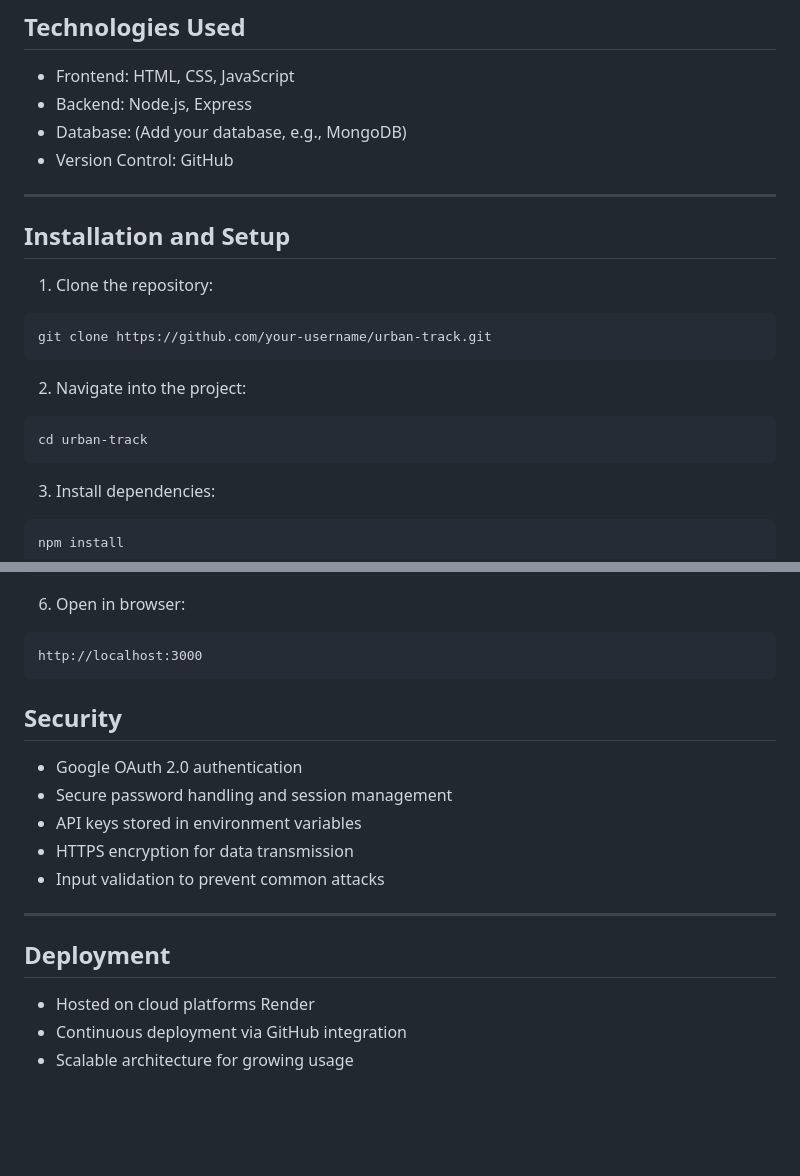
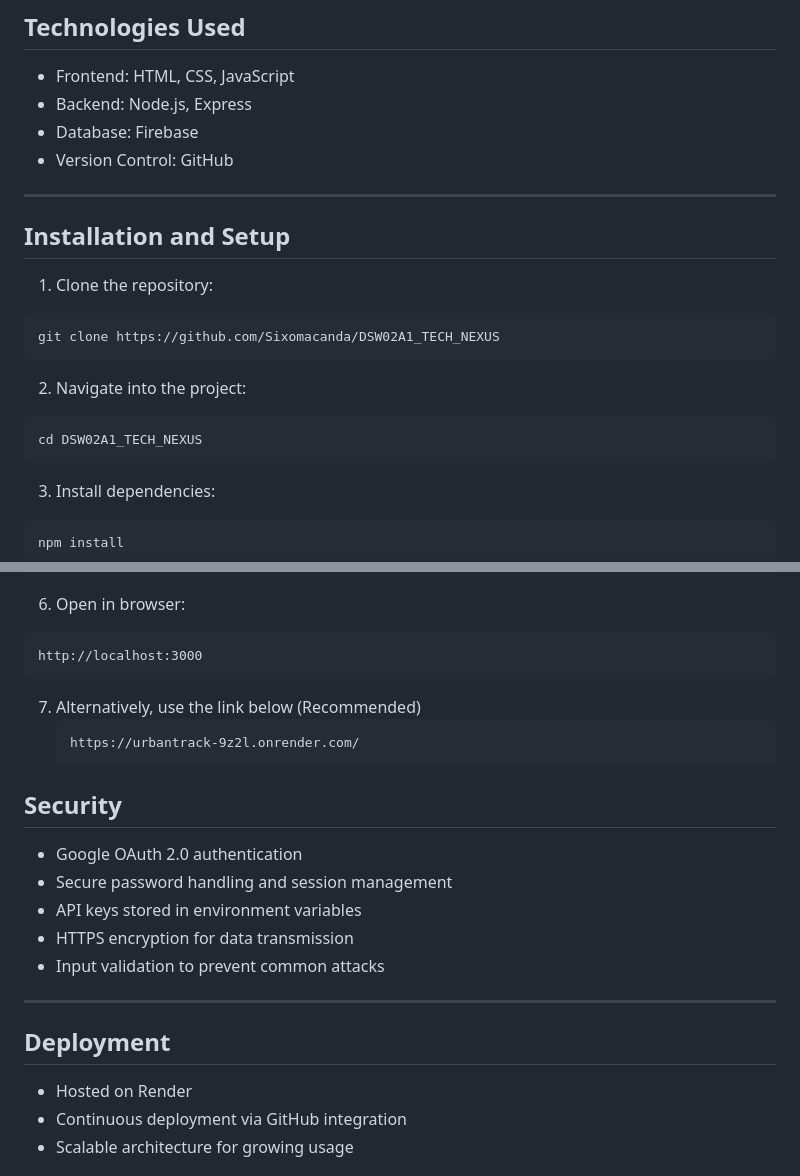
Before and after one commit to Sixomacanda/DSW02A1_TECH_NEXUS, a Markdown page: README.md, 2 parts joined by grey strips. Drawn GitHub-style; blank space fills up the shorter version.

Commit message:
Revise README with new database and project links
Updated database information, repository links, and deployment details in README.

````diff
--- a/README.md
+++ b/README.md
@@ -117,7 +117,7 @@ UrbanTrack integrates several third-party APIs to enhance functionality:
 
 * Frontend: HTML, CSS, JavaScript
 * Backend: Node.js, Express
-* Database: (Add your database, e.g., MongoDB)
+* Database: Firebase
 * Version Control: GitHub
 
 ---
@@ -127,13 +127,13 @@ UrbanTrack integrates several third-party APIs to enhance functionality:
 1. Clone the repository:
 
 ```bash
-git clone https://github.com/your-username/urban-track.git
+git clone https://github.com/Sixomacanda/DSW02A1_TECH_NEXUS
 ```
 
 2. Navigate into the project:
 
 ```bash
-cd urban-track
+cd DSW02A1_TECH_NEXUS
 ```
 
 3. Install dependencies:
@@ -164,6 +164,10 @@ node server.js
 ```
 http://localhost:3000
 ```
+7. Alternatively, use the link below (Recommended)
+   ```
+   https://urbantrack-9z2l.onrender.com/
+   ```
 
 
 
@@ -179,7 +183,7 @@ http://localhost:3000
 
 ## Deployment
 
-* Hosted on cloud platforms Render
+* Hosted on Render
 * Continuous deployment via GitHub integration
 * Scalable architecture for growing usage
 
````
